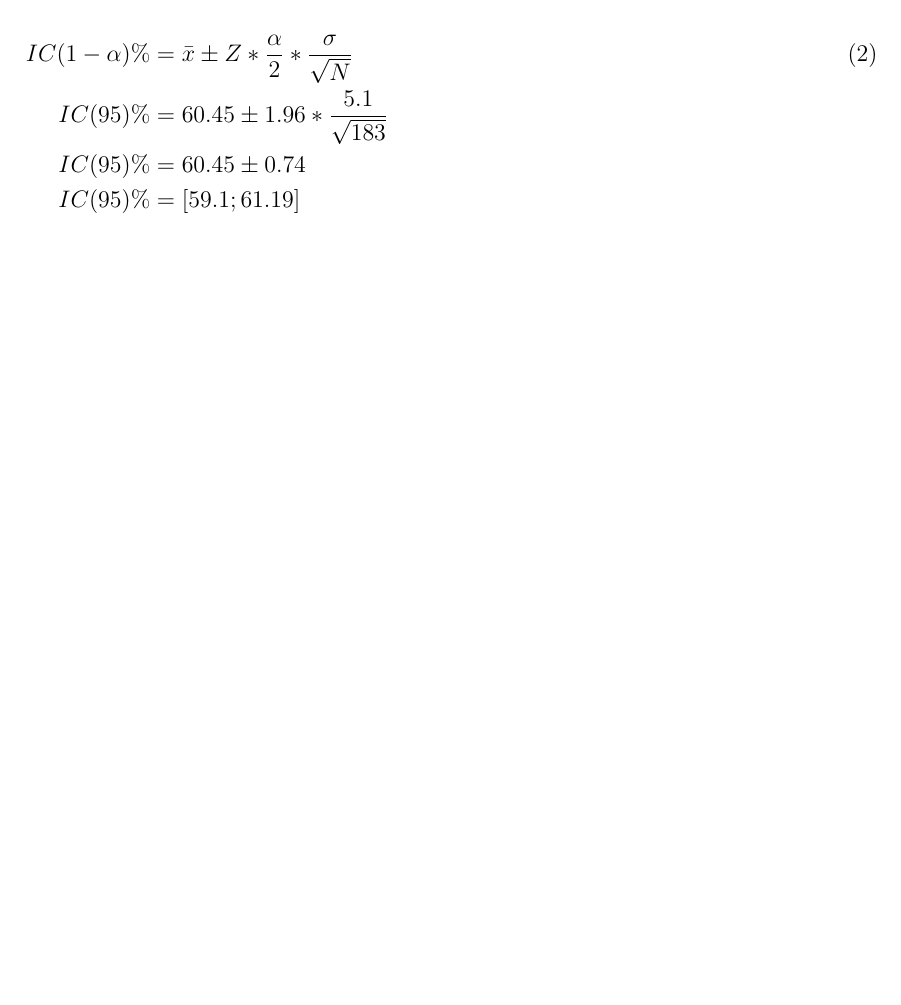
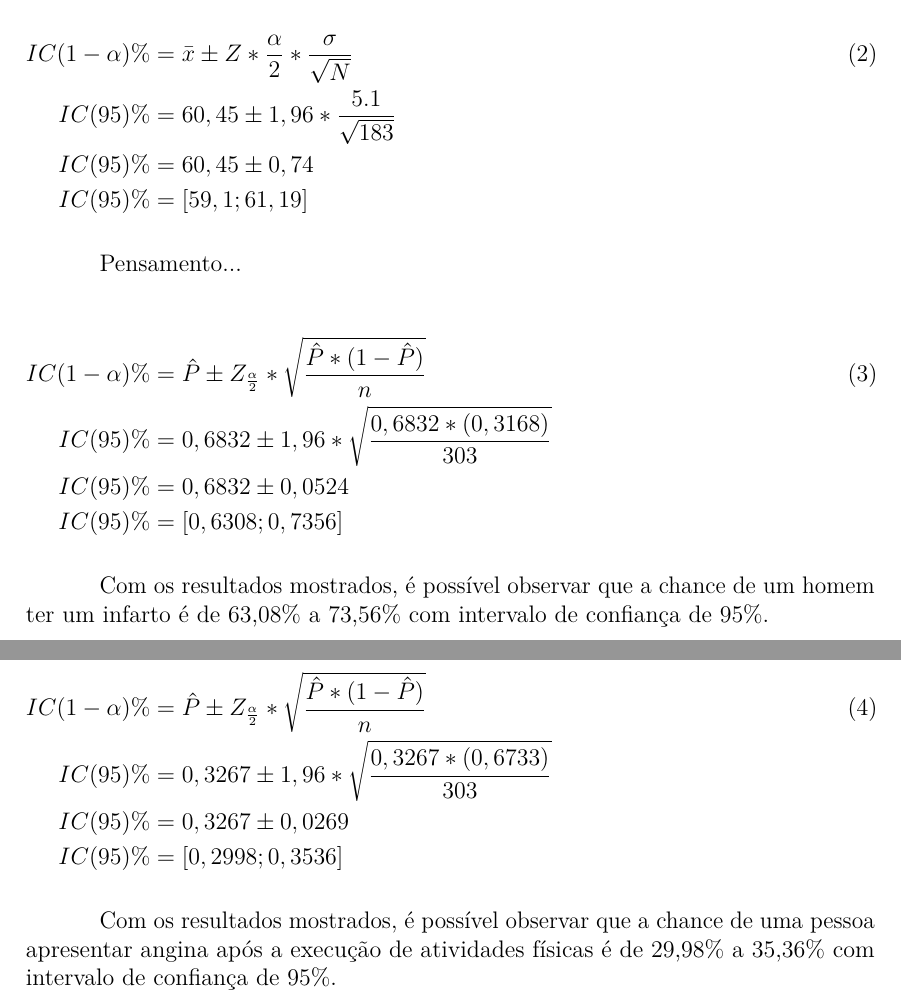
Before and after one commit to MrLaTeXWorkshop/EP-ABNT, a LaTeX thesis (src/main.tex, which reads src/sections/chapter5.tex): part of page 16 of 31 before the commit and two parts of pages 16 and 17 of 32 after it, the two joined at a grey line, cut so that both start at the same text, the shorter picture padded with empty space. Compiled offline with pdfLaTeX.

Commit message:
feat: inserindo texto no capitulo de intervalo de confiança

```diff
--- a/src/sections/chapter5.tex
+++ b/src/sections/chapter5.tex
@@ -19,7 +19,29 @@
 
     \begin{flalign}
       IC(1-\alpha)\% &= \bar{x} \pm Z*\frac{\alpha}{2} * \frac{\sigma}{\sqrt{N}} \\\nonumber
-      IC(95)\% &= 60.45 \pm 1.96 * \frac{5.1}{\sqrt{183}} \\\nonumber
-      IC(95)\% &= 60.45 \pm 0.74 \\\nonumber
-      IC(95)\% &= [59.1 ; 61.19] &&\nonumber
+      IC(95)\% &= 60,45 \pm 1,96 * \frac{5.1}{\sqrt{183}} \\\nonumber
+      IC(95)\% &= 60,45 \pm 0,74 \\\nonumber
+      IC(95)\% &= [59,1 ; 61,19] &&\nonumber
     \end{flalign}
+
+    Pensamento...
+
+    \begin{flalign}
+      IC(1-\alpha)\% &= \hat{P} \pm Z_\frac{\alpha}{2} * \sqrt{\frac{\hat{P}*(1-\hat{P})}{n}} \\\nonumber
+      IC(95)\% &= 0,6832 \pm 1,96 * \sqrt{\frac{0,6832*(0,3168)}{303}} \\\nonumber
+      IC(95)\% &= 0,6832 \pm 0,0524 \\\nonumber
+      IC(95)\% &= [0,6308 ; 0,7356] &&\nonumber
+    \end{flalign}
+
+    Com os resultados mostrados, é possível observar que a chance de um homem ter um infarto é de
+    63,08\% a 73,56\% com intervalo de confiança de 95\%.
+
+    \begin{flalign}
+      IC(1-\alpha)\% &= \hat{P} \pm Z_\frac{\alpha}{2} * \sqrt{\frac{\hat{P}*(1-\hat{P})}{n}} \\\nonumber
+      IC(95)\% &= 0,3267 \pm 1,96 * \sqrt{\frac{0,3267*(0,6733)}{303}} \\\nonumber
+      IC(95)\% &= 0,3267 \pm 0,0269 \\\nonumber
+      IC(95)\% &= [0,2998 ; 0,3536] &&\nonumber
+    \end{flalign}
+
+    Com os resultados mostrados, é possível observar que  a chance de uma pessoa apresentar angina
+    após a execução de atividades físicas é de 29,98\% a 35,36\% com intervalo de confiança de 95\%.
```
Also changed, not shown: src/main.pdf.
